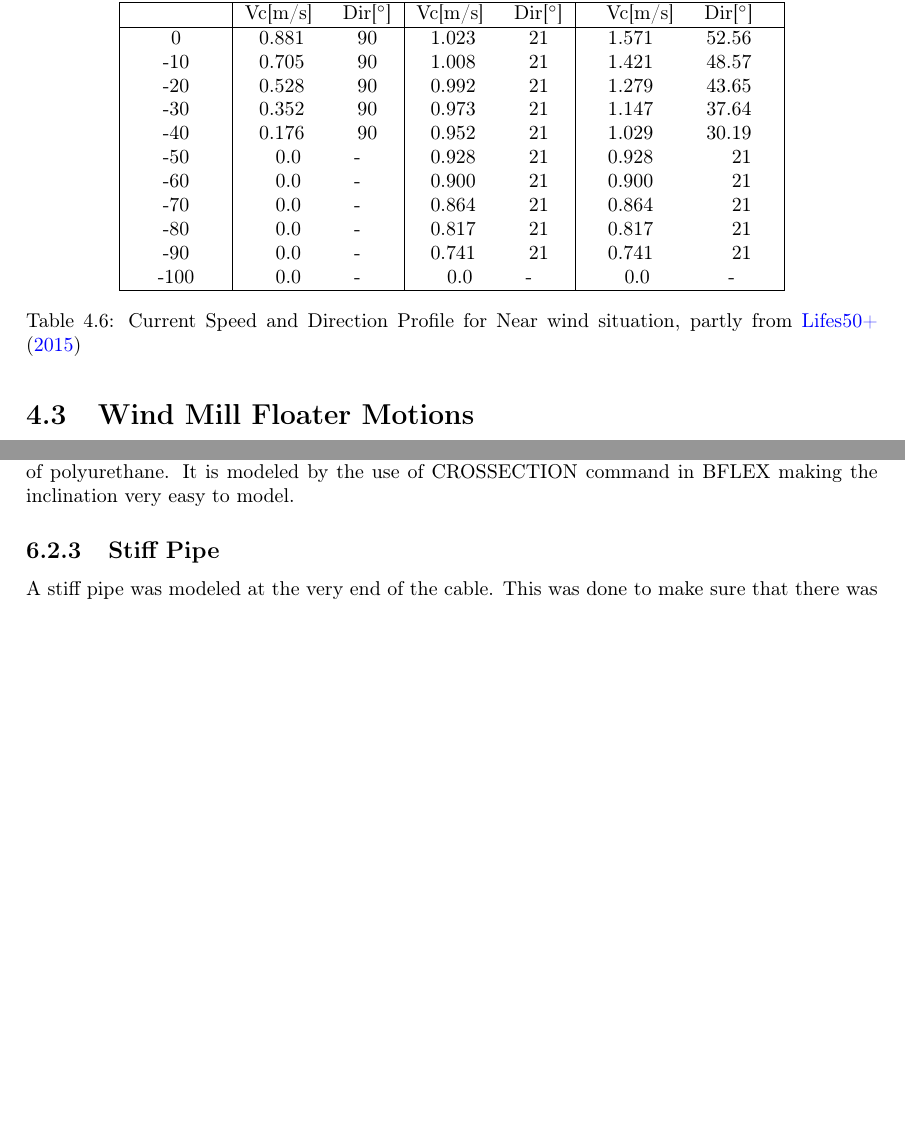
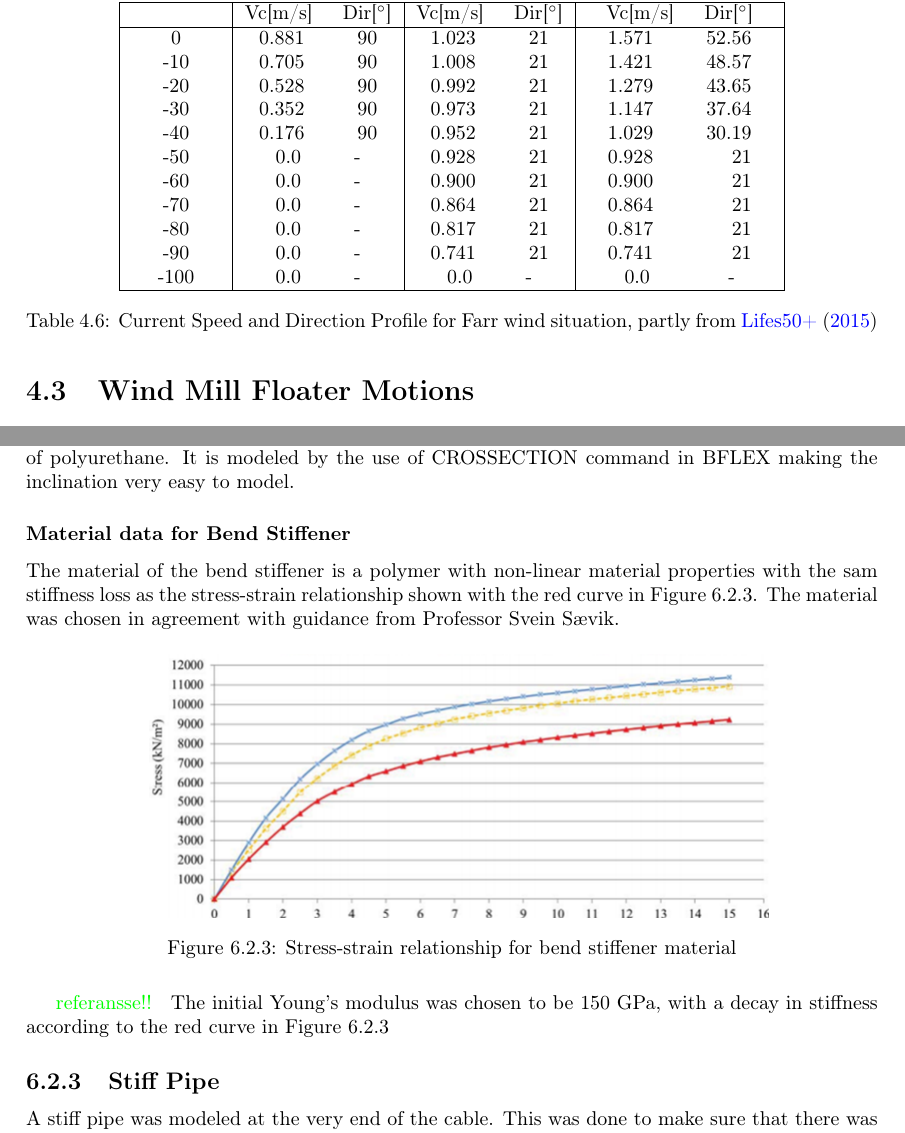
Before and after one commit to karolinebakken/MasterThesis, a LaTeX thesis (Main.tex, which reads inc/case.tex, inc/procedure.tex): two parts of pages 49 and 74 of 88, joined at a grey line, cut so that both start at the same text, the shorter picture padded with empty space. Compiled offline with pdfLaTeX.

Commit message:
Updates from Overleaf

```diff
--- a/inc/case.tex
+++ b/inc/case.tex
@@ -278,7 +278,7 @@ Depth [m] & Wind & Tidal and Surge & Total Current Profile \\
  -100 & 0.0 \hspace{0.7cm} - & 0.0 \hspace{0.7cm} -  & 0.0 \hspace{1.15cm} - \\
  \hline
 \end{tabular}
-\caption{Current Speed and Direction Profile for Near wind situation, partly from \cite{Lifes50+D1.1}}
+\caption{Current Speed and Direction Profile for Farr wind situation, partly from \cite{Lifes50+D1.1}}
 \label{table:tidcur}
 \end{table}
 
--- a/inc/procedure.tex
+++ b/inc/procedure.tex
@@ -367,6 +367,18 @@ Outer diameter, narrowest part & 0.1\\
 \end{table}
 \noindent The bend stiffener begins 1 pitch length away from the upper end of the cable, and is made out of polyurethane. It is modeled by the use of CROSSECTION command in BFLEX making the inclination very easy to model.
 
+\subsubsection{Material data for Bend Stiffener}
+The material of the bend stiffener is a polymer with non-linear material properties with the sam stiffness loss as the stress-strain relationship shown with the red curve in Figure \ref{fig:matbend}. The material was chosen in agreement with guidance from Professor Svein Sævik.
+
+\begin{figure}[H]
+\centering
+\includegraphics[scale=0.5]{figures/matbend}
+\caption[$\; \:$ Stress-strain relationship for bend stiffener material]{Stress-strain relationship for bend stiffener material}
+ \label{fig:matbend}
+\end{figure}
+\todo{referansse!! }
+The initial Young's modulus was chosen to be 150 GPa, with a decay in stiffness according to the red curve in Figure \ref{fig:matbend}
+
 \subsection{Stiff Pipe}
 A stiff pipe was modeled at the very end of the cable. This was done to make sure that there was no curvature in the termination of the cable to avoid transient effects. The pipe has the length of one pitch length and was modeled with PIPE31 elements. The nodes of the stiff pipe are connected with the central node system of the cable through the CONSTR card in BFLEX. The card assigns one node to be the slave and the other to be master, and defines the relationship between them:
 \begin{equation}
```
Also changed, not shown: figures/matbend.png (added), inc/case.tex (2 more changed lines).
